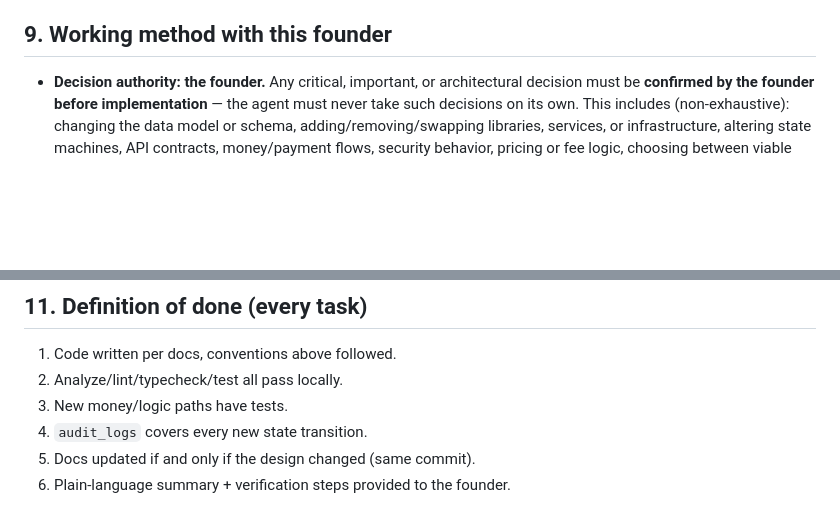
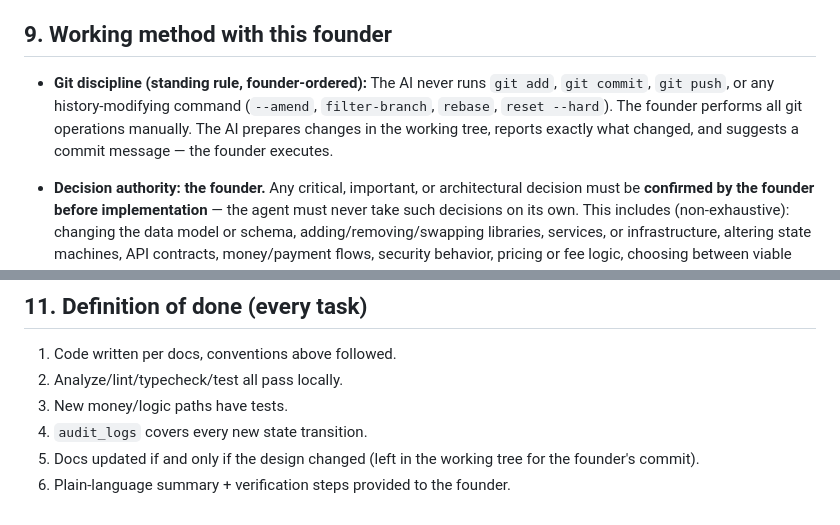
Before and after one commit to sudhendrak04/Plateshare-Mumbai-only, a Markdown page: AGENTS.md, 2 parts joined by grey strips. Rendered like a GitHub page; blank space fills up the shorter version.

Commit message:
changes in md files imp

```diff
--- a/AGENTS.md
+++ b/AGENTS.md
@@ -121,6 +121,8 @@ Idempotency is mandatory on all payment webhooks: use Razorpay `payment_id`/`ord
 
 ## 9. Working method with this founder
 
+- **Git discipline (standing rule, founder-ordered):** The AI never runs `git add`, `git commit`, `git push`, or any history-modifying command (`--amend`, `filter-branch`, `rebase`, `reset --hard`). The founder performs all git operations manually. The AI prepares changes in the working tree, reports exactly what changed, and suggests a commit message — the founder executes.
+
 - **Decision authority: the founder.** Any critical, important, or architectural decision must be **confirmed by the founder before implementation** — the agent must never take such decisions on its own. This includes (non-exhaustive): changing the data model or schema, adding/removing/swapping libraries, services, or infrastructure, altering state machines, API contracts, money/payment flows, security behavior, pricing or fee logic, choosing between viable implementation approaches with materially different trade-offs, and anything not explicitly covered by the docs. When such a decision point arises: stop, present the options with trade-offs and a recommendation in plain language, and wait for the founder's explicit approval. Only genuinely trivial, doc-covered implementation details (naming, file layout, code style) may be decided autonomously.
 - The founder cannot read code. Every response must include a short plain-language summary of: what changed, why, what they need to do manually (if anything), and how to verify it works.
 - Prefer the smallest change that completes the task. Do not refactor working code unprompted; do not add features not requested; do not add libraries without stating why.
@@ -138,5 +140,5 @@ Delivery/logistics, iOS builds, multi-city support, WhatsApp bot, ML/AI quality
 2. Analyze/lint/typecheck/test all pass locally.
 3. New money/logic paths have tests.
 4. `audit_logs` covers every new state transition.
-5. Docs updated if and only if the design changed (same commit).
+5. Docs updated if and only if the design changed (left in the working tree for the founder's commit).
 6. Plain-language summary + verification steps provided to the founder.
```
